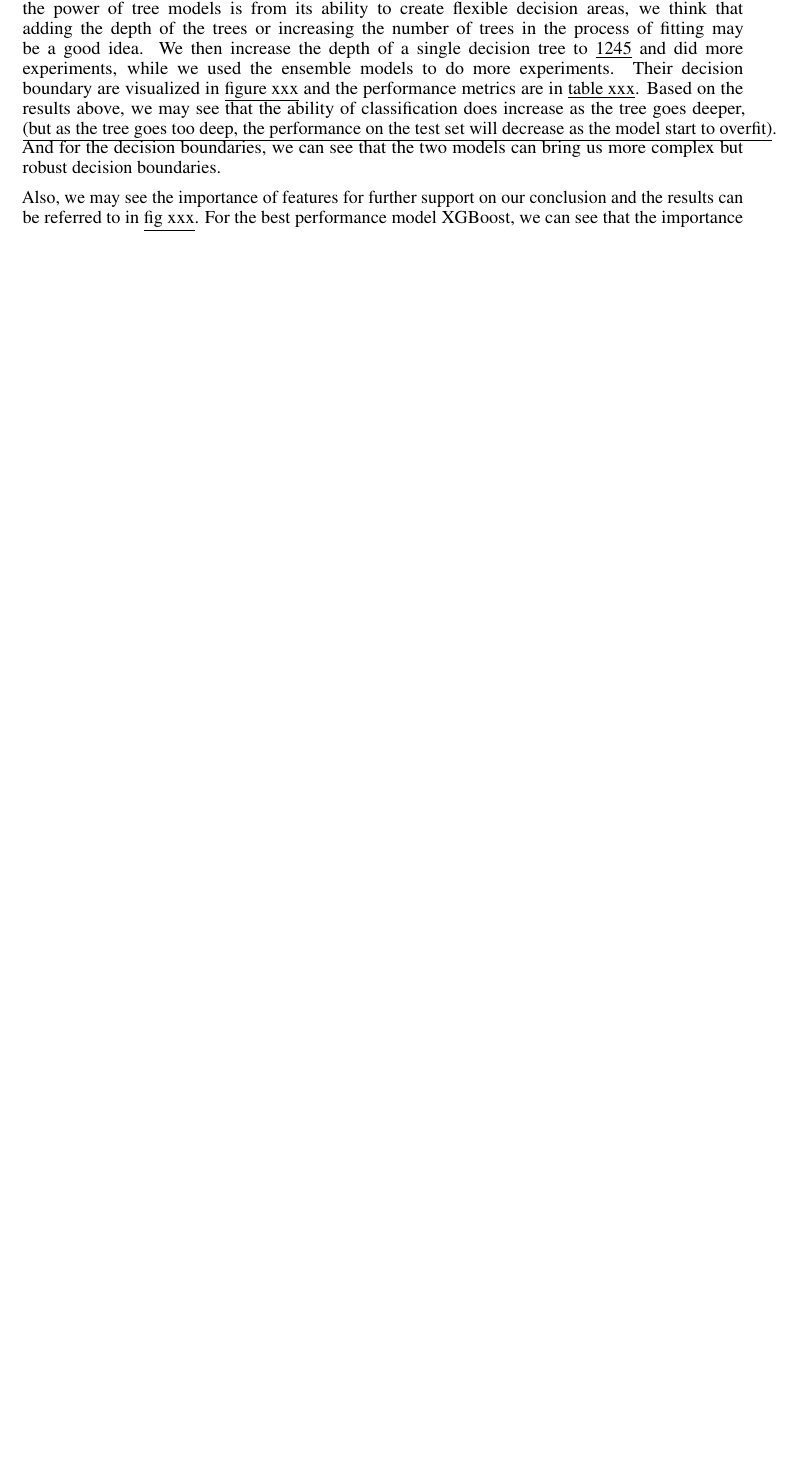
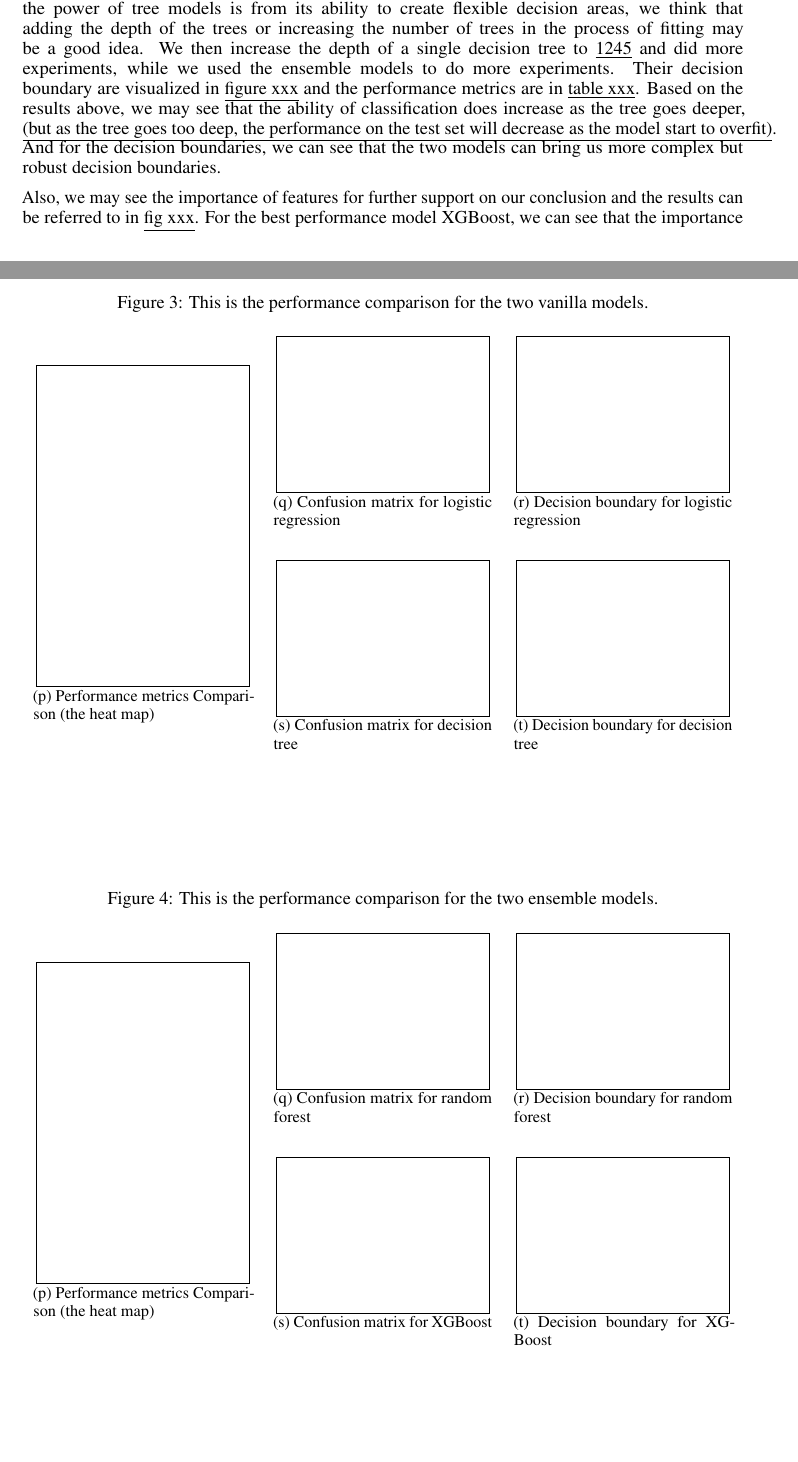
Before and after one commit to hxu129/DSAA2011-Machine-Learning-Project-Report, a LaTeX document (main.tex, which reads assets/fig_ensemble_models.tex, assets/fig_vanilla_models.tex): part of page 3 of 4 before the commit and two parts of pages 4 and 5 of 7 after it, the two joined at a grey line, cut so that both start at the same text, the shorter picture padded with empty space. Compiled offline with pdfLaTeX.

Commit message:
Add figures and tables

```diff
--- /dev/null
+++ b/assets/fig_ensemble_models.tex
@@ -0,0 +1,56 @@
+\begin{figure}[!htbp] % 浮动位置建议
+\centering
+\caption{This is the performance comparison for the two ensemble models.} % 您可以修改为您的总标题
+\label{fig:A_spans_rows}
+
+% 使用 tabularray 环境来创建网格布局
+% colspec: 定义三列，X[c,m] 表示列宽自动调整、内容水平居中(c)、垂直居中(m)
+% rowsep: 行间距
+\begin{tblr}{
+  colspec = {X[c,m] X[c,m] X[c,m]},
+  rowsep = {0.5em} % 行之间的间距，可以调整
+}
+% --- 第一行 ---
+\SetCell[r=2]{c} % 设置此单元格 (图片A) 跨越2行 (r=2)，内容居中 (c)
+  \begin{subfigure}{\linewidth} % 子图A，宽度为当前单元格宽度
+    \centering
+    % 占位符A，高度设置得较大，宽度自适应单元格
+    \fbox{\rule[-.5cm]{0cm}{6cm} \rule[-.5cm]{0.9\linewidth}{0cm}}
+    \caption{Performance metrics Comparison (the heat map)}
+    \label{fig:sub_A_span}
+  \end{subfigure}
+& % 第二列，第一行 (图片B)
+  \begin{subfigure}{\linewidth}
+    \centering
+    \fbox{\rule[-.5cm]{0cm}{2.8cm} \rule[-.5cm]{0.9\linewidth}{0cm}}
+    \caption{Confusion matrix for random forest}
+    \label{fig:sub_B}
+  \end{subfigure}
+& % 第三列，第一行 (图片C)
+  \begin{subfigure}{\linewidth}
+    \centering
+    \fbox{\rule[-.5cm]{0cm}{2.8cm} \rule[-.5cm]{0.9\linewidth}{0cm}}
+    \caption{Decision boundary for random forest}
+    \label{fig:sub_C}
+  \end{subfigure}
+\\ % 结束第一行 (B和C所在的行)
+
+% --- 第二行 ---
+% 第一列由图片A跨行占据，所以这里为空
+& % 第二列，第二行 (图片D)
+  \begin{subfigure}{\linewidth}
+    \centering
+    \fbox{\rule[-.5cm]{0cm}{2.8cm} \rule[-.5cm]{0.9\linewidth}{0cm}}
+    \caption{Confusion matrix for XGBoost}
+    \label{fig:sub_D}
+  \end{subfigure}
+& % 第三列，第二行 (图片E)
+  \begin{subfigure}{\linewidth}
+    \centering
+    \fbox{\rule[-.5cm]{0cm}{2.8cm} \rule[-.5cm]{0.9\linewidth}{0cm}}
+    \caption{Decision boundary for XGBoost}
+    \label{fig:sub_E}
+  \end{subfigure}
+\\ % 结束第二行
+\end{tblr}
+\end{figure}
--- /dev/null
+++ b/assets/fig_vanilla_models.tex
@@ -0,0 +1,58 @@
+
+
+\begin{figure}[!thbp] % 浮动位置建议
+\centering
+\caption{This is the performance comparison for the two vanilla models.} % 您可以修改为您的总标题
+\label{fig:A_spans_rows}
+
+% 使用 tabularray 环境来创建网格布局
+% colspec: 定义三列，X[c,m] 表示列宽自动调整、内容水平居中(c)、垂直居中(m)
+% rowsep: 行间距
+\begin{tblr}{
+  colspec = {X[c,m] X[c,m] X[c,m]},
+  rowsep = {0.5em} % 行之间的间距，可以调整
+}
+% --- 第一行 ---
+\SetCell[r=2]{c} % 设置此单元格 (图片A) 跨越2行 (r=2)，内容居中 (c)
+  \begin{subfigure}{\linewidth} % 子图A，宽度为当前单元格宽度
+    \centering
+    % 占位符A，高度设置得较大，宽度自适应单元格
+    \fbox{\rule[-.5cm]{0cm}{6cm} \rule[-.5cm]{0.9\linewidth}{0cm}}
+    \caption{Performance metrics Comparison (the heat map)}
+    \label{fig:sub_A_span}
+  \end{subfigure}
+& % 第二列，第一行 (图片B)
+  \begin{subfigure}{\linewidth}
+    \centering
+    \fbox{\rule[-.5cm]{0cm}{2.8cm} \rule[-.5cm]{0.9\linewidth}{0cm}}
+    \caption{Confusion matrix for logistic regression}
+    \label{fig:sub_B}
+  \end{subfigure}
+& % 第三列，第一行 (图片C)
+  \begin{subfigure}{\linewidth}
+    \centering
+    \fbox{\rule[-.5cm]{0cm}{2.8cm} \rule[-.5cm]{0.9\linewidth}{0cm}}
+    \caption{Decision boundary for logistic regression}
+    \label{fig:sub_C}
+  \end{subfigure}
+\\ % 结束第一行 (B和C所在的行)
+
+% --- 第二行 ---
+% 第一列由图片A跨行占据，所以这里为空
+& % 第二列，第二行 (图片D)
+  \begin{subfigure}{\linewidth}
+    \centering
+    \fbox{\rule[-.5cm]{0cm}{2.8cm} \rule[-.5cm]{0.9\linewidth}{0cm}}
+    \caption{Confusion matrix for decision tree}
+    \label{fig:sub_D}
+  \end{subfigure}
+& % 第三列，第二行 (图片E)
+  \begin{subfigure}{\linewidth}
+    \centering
+    \fbox{\rule[-.5cm]{0cm}{2.8cm} \rule[-.5cm]{0.9\linewidth}{0cm}}
+    \caption{Decision boundary for decision tree}
+    \label{fig:sub_E}
+  \end{subfigure}
+\\ % 结束第二行
+\end{tblr}
+\end{figure}
--- a/main.tex
+++ b/main.tex
@@ -7,7 +7,7 @@
 
 
 % ready for submission
-\usepackage[final]{neurips_2025}
+\usepackage[preprint]{neurips_2025}
 
 
 % to compile a preprint version, e.g., for submission to arXiv, add add the
@@ -33,7 +33,12 @@
 \usepackage{nicefrac}       % compact symbols for 1/2, etc.
 \usepackage{microtype}      % microtypography
 \usepackage{xcolor}         % colors
-
+\usepackage{multicol}
+\usepackage{multirow}
+\usepackage{graphicx} % 虽然现在是占位符，但将来替换图片时会用到
+\usepackage{subcaption} % 用于创建子图环境
+\usepackage{makecell}
+\usepackage{tabularray}
 
 \title{Project Report \large \\ DSAA2011 Machine Learning}
 
```
Also changed, not shown: assets/fig_clustering.tex (added, +21 -0 lines), assets/fig_model_selection.tex (added, +26 -0 lines), assets/fig_tsne.tex (added, +55 -0 lines), assets/tab_clustering_performance.tex (added, +14 -0 lines), assets/tab_tsne_performance.tex (added, +15 -0 lines), template/neurips_2025.pdf (renamed from neurips_2025.pdf), template/neurips_2025.tex (renamed from neurips_2025.tex), main.tex (21 more changed lines).
